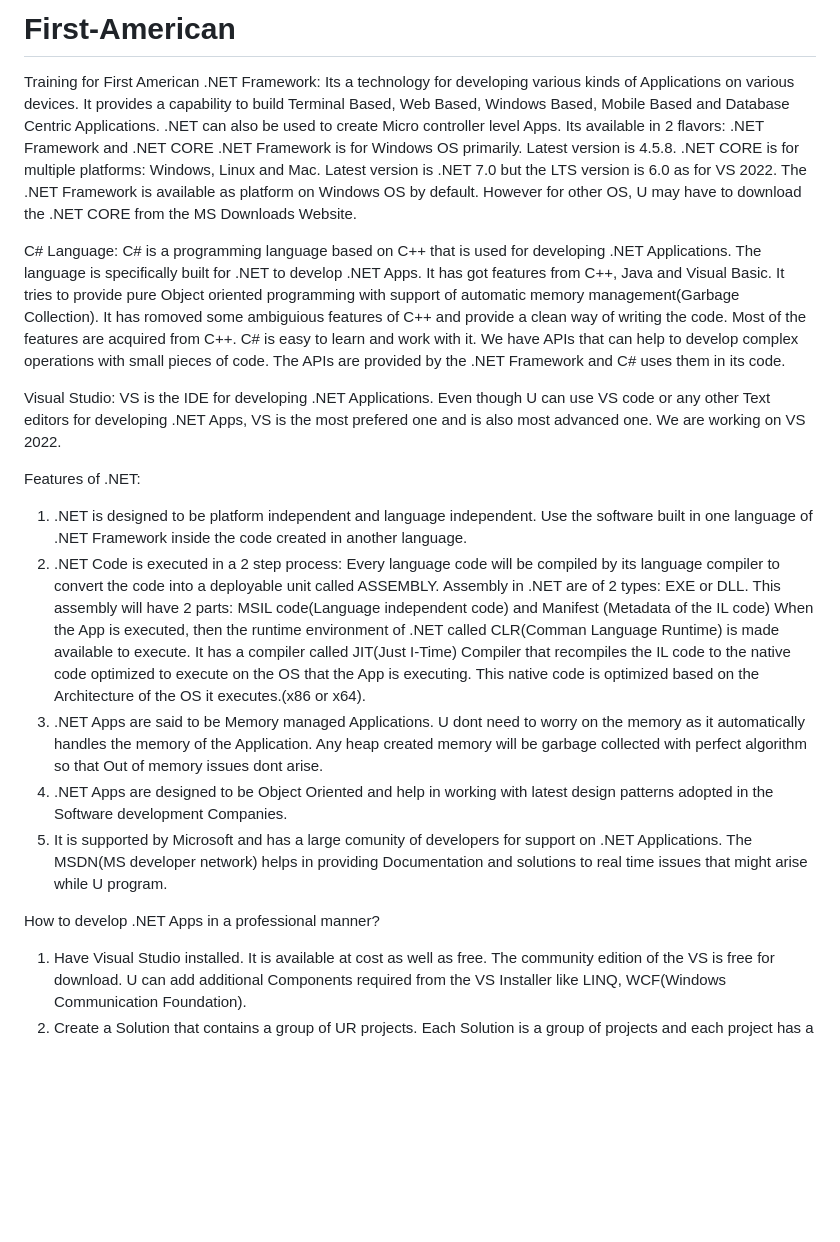
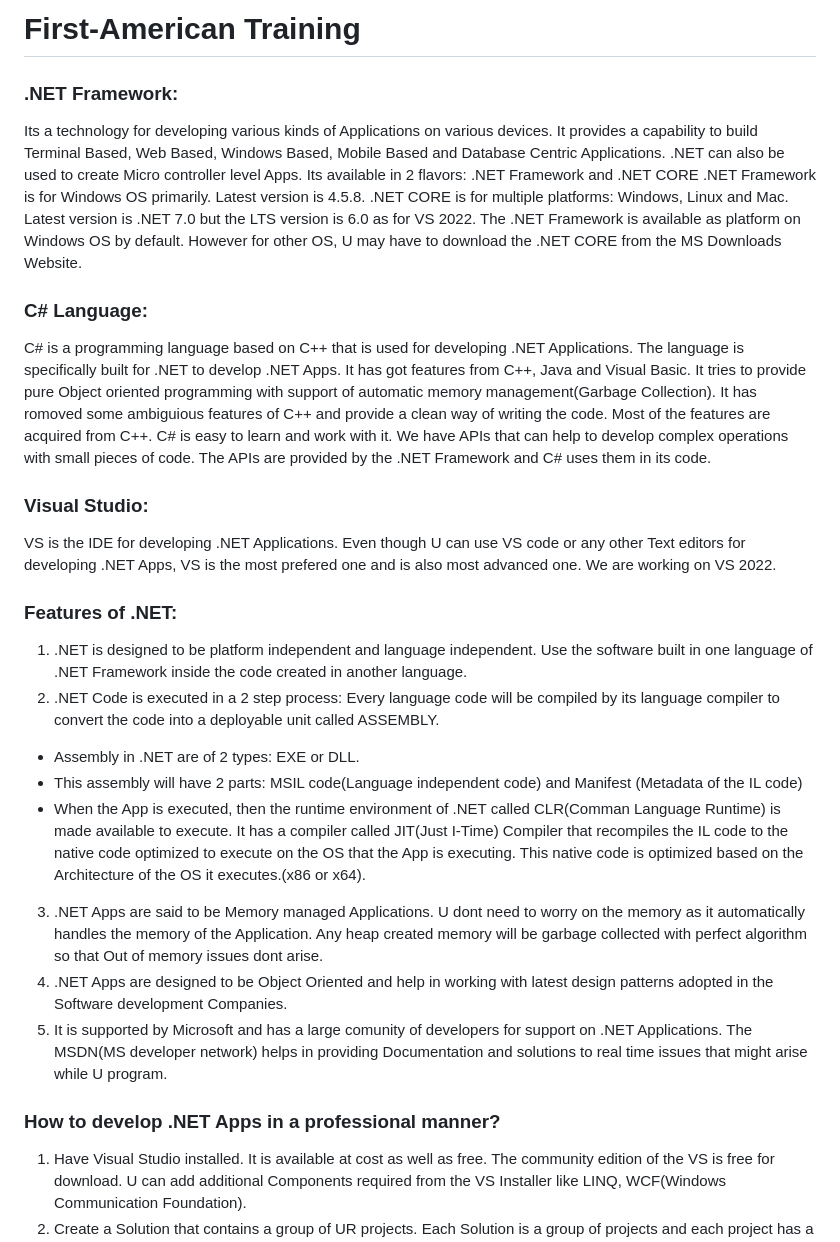
Before and after one commit to Phani-TrainingPrograms/First-American, a Markdown page: README.md, the part around the change. Drawn GitHub-style; blank space fills up the shorter version.

```diff
--- a/README.md
+++ b/README.md
@@ -1,6 +1,5 @@
-# First-American
-Training for First American
-.NET Framework:
+# First-American Training
+### .NET Framework:
 Its a technology for developing various kinds of Applications on various devices.
 It provides a capability to build Terminal Based, Web Based, Windows Based, Mobile Based and Database Centric Applications. .NET can also be used to create Micro controller level Apps.
 Its available in 2 flavors: .NET Framework and .NET CORE
@@ -8,24 +7,25 @@ Its available in 2 flavors: .NET Framework and .NET CORE
 .NET CORE is for multiple platforms: Windows, Linux and Mac.  Latest version is .NET 7.0 but the LTS version is 6.0 as for VS 2022.
 The .NET Framework is available as platform on Windows OS by default. However for other OS, U may have to download the .NET CORE from the MS Downloads Website.
 
-C# Language:
+### C# Language:
 C# is a programming language based on C++ that is used for developing .NET Applications. The language is specifically built for .NET to develop .NET Apps. It has got features from C++, Java and Visual Basic. It tries to provide pure Object oriented programming with support of automatic memory management(Garbage Collection). It has romoved some ambiguious features of C++ and provide a clean way of writing the code. Most of the features are acquired from C++.
 C# is easy to learn and work with it. We have APIs that can help to develop complex operations with small pieces of code.
 The APIs are provided by the .NET Framework and C# uses them in its code.
 
-Visual Studio: VS is the IDE for developing .NET Applications. Even though U can use VS code or any other Text editors for developing .NET Apps, VS is the most prefered one and is also most advanced one. We are working on VS 2022.
+### Visual Studio:
+VS is the IDE for developing .NET Applications. Even though U can use VS code or any other Text editors for developing .NET Apps, VS is the most prefered one and is also most advanced one. We are working on VS 2022.
 
-Features of .NET:
+### Features of .NET:
 1. .NET is designed to be platform independent and language independent. Use the software built in one language of .NET Framework inside the code created in another language.
 2.  .NET Code is executed in a 2 step process: Every language code will be compiled by its language compiler to convert the code into a deployable unit called ASSEMBLY.
-Assembly in .NET are of 2 types: EXE or DLL.
-This assembly will have 2 parts: MSIL code(Language independent code) and Manifest (Metadata of the IL code)
-When the App is executed, then the runtime environment of .NET called CLR(Comman Language Runtime) is made available to execute. It has a compiler called JIT(Just I-Time) Compiler that recompiles the IL code to the native code optimized to execute on the OS that the App is executing. This native code is optimized based on the Architecture of the OS it executes.(x86 or x64).
+- Assembly in .NET are of 2 types: EXE or DLL.
+- This assembly will have 2 parts: MSIL code(Language independent code) and Manifest (Metadata of the IL code)
+- When the App is executed, then the runtime environment of .NET called CLR(Comman Language Runtime) is made available to execute. It has a compiler called JIT(Just I-Time) Compiler that recompiles the IL code to the native code optimized to execute on the OS that the App is executing. This native code is optimized based on the Architecture of the OS it executes.(x86 or x64).
 3. .NET Apps are said to be Memory managed Applications. U dont need to worry on the memory as it automatically handles the memory of the Application. Any heap created memory will be garbage collected with perfect algorithm so that Out of memory issues dont arise.
 4. .NET Apps are designed to be Object Oriented and help in working with latest design patterns adopted in the Software development Companies.
 5. It is supported by Microsoft and has a large comunity of developers for support on .NET Applications. The MSDN(MS developer network) helps in providing Documentation and solutions to real time issues that might arise while U program.
 
-How to develop .NET Apps in a professional manner?
+### How to develop .NET Apps in a professional manner?
 1. Have Visual Studio installed. It is available at cost as well as free. The community edition of the VS is free for download.
 U can add additional Components required from the VS Installer like LINQ, WCF(Windows Communication Foundation).
 2. Create a Solution that contains a group of UR projects. Each Solution is a group of projects and each project has a group of files that compiles to create an Assembly(Either DLL or EXE).
```
